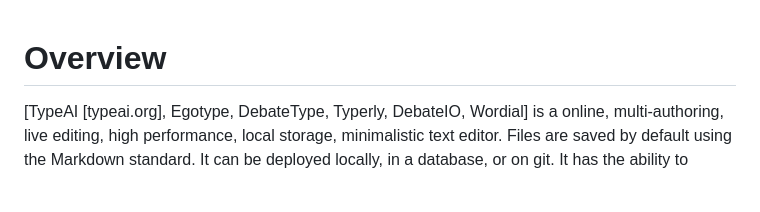
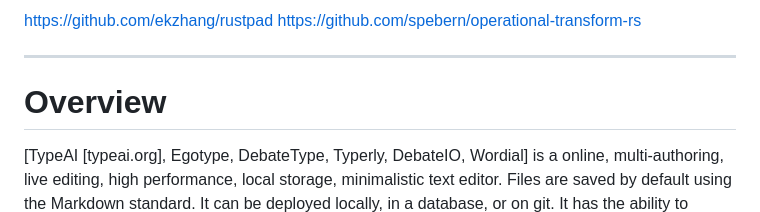
Before and after one commit to finnless/finnless.github.io, a Markdown page: Untitled/README.md, the part around the change. GitHub-like rendering; blank space fills up the shorter version.

Commit message:
Update README.md
idk where my other doc went

```diff
--- a/Untitled/README.md
+++ b/Untitled/README.md
@@ -1,3 +1,8 @@
+https://github.com/ekzhang/rustpad
+https://github.com/spebern/operational-transform-rs
+
+---
+
 # Overview
 [TypeAI [typeai.org], Egotype, DebateType, Typerly, DebateIO, Wordial] is a online, multi-authoring, live editing, high performance, local storage, minimalistic text editor. Files are saved by default using the Markdown standard. It can be deployed locally, in a database, or on git. It has the ability to import and convert HTML, docx, pdf, txt, as well as other formats into the workspace.
 
```
